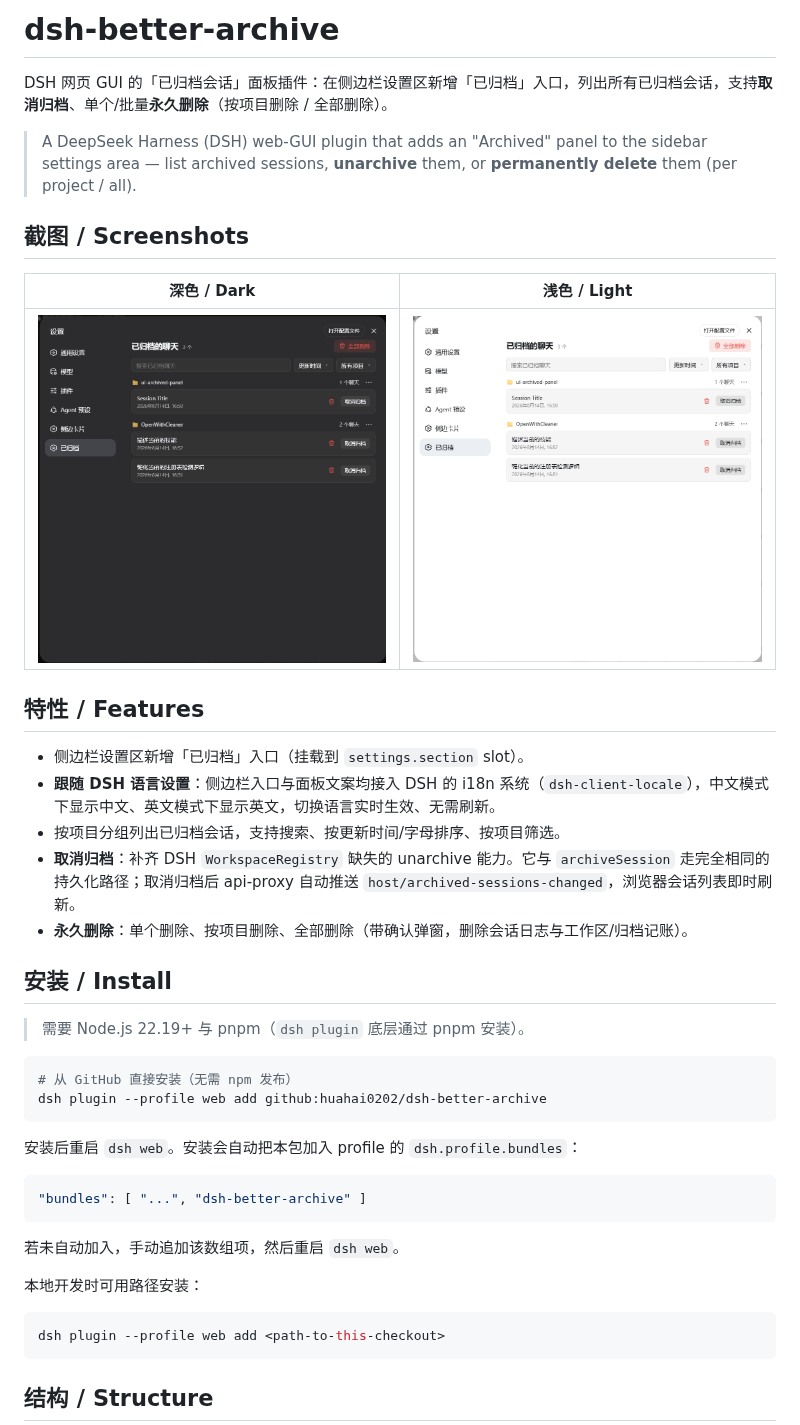
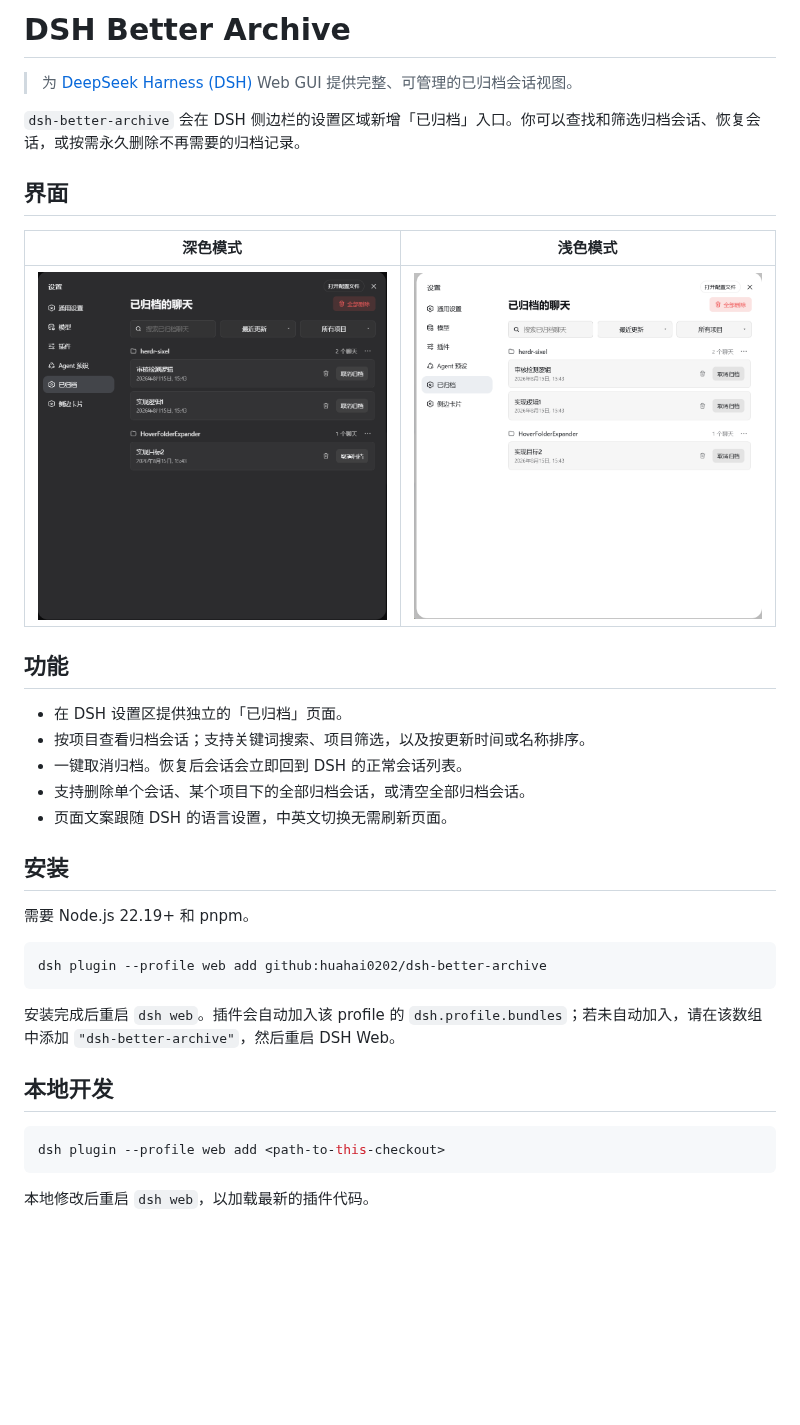
Before and after one commit to huahai0202/dsh-better-archive, a Markdown page: README.md, the part around one of its changes. GitHub-like rendering; pictures changed too: assets/screenshot-dark.png, assets/screenshot-light.png; blank space fills up the shorter version.

Commit message:
Refresh README screenshots and documentation

````diff
--- a/README.md
+++ b/README.md
@@ -1,45 +1,38 @@
-# dsh-better-archive
+# DSH Better Archive
 
-DSH 网页 GUI 的「已归档会话」面板插件：在侧边栏设置区新增「已归档」入口，列出所有已归档会话，支持**取消归档**、单个/批量**永久删除**（按项目删除 / 全部删除）。
+> 为 [DeepSeek Harness (DSH)](https://github.com/deepseek-ai/deepseek-harness) Web GUI 提供完整、可管理的已归档会话视图。
 
-> A DeepSeek Harness (DSH) web-GUI plugin that adds an "Archived" panel to the sidebar settings area — list archived sessions, **unarchive** them, or **permanently delete** them (per project / all).
+`dsh-better-archive` 会在 DSH 侧边栏的设置区域新增「已归档」入口。你可以查找和筛选归档会话、恢复会话，或按需永久删除不再需要的归档记录。
 
-## 截图 / Screenshots
+## 界面
 
-| 深色 / Dark | 浅色 / Light |
-| --- | --- |
-| <img src="./assets/screenshot-dark.png" alt="Dark theme" width="360"/> | <img src="./assets/screenshot-light.png" alt="Light theme" width="360"/> |
+| 深色模式 | 浅色模式 |
+| :---: | :---: |
+| <img src="./assets/screenshot-dark.png" alt="深色模式下的已归档会话页面" width="420" /> | <img src="./assets/screenshot-light.png" alt="浅色模式下的已归档会话页面" width="420" /> |
 
-## 特性 / Features
+## 功能
 
-- 侧边栏设置区新增「已归档」入口（挂载到 `settings.section` slot）。
-- **跟随 DSH 语言设置**：侧边栏入口与面板文案均接入 DSH 的 i18n 系统（`dsh-client-locale`），中文模式下显示中文、英文模式下显示英文，切换语言实时生效、无需刷新。
-- 按项目分组列出已归档会话，支持搜索、按更新时间/字母排序、按项目筛选。
-- **取消归档**：补齐 DSH `WorkspaceRegistry` 缺失的 unarchive 能力。它与 `archiveSession` 走完全相同的持久化路径；取消归档后 api-proxy 自动推送 `host/archived-sessions-changed`，浏览器会话列表即时刷新。
-- **永久删除**：单个删除、按项目删除、全部删除（带确认弹窗，删除会话日志与工作区/归档记账）。
+- 在 DSH 设置区提供独立的「已归档」页面。
+- 按项目查看归档会话；支持关键词搜索、项目筛选，以及按更新时间或名称排序。
+- 一键取消归档。恢复后会话会立即回到 DSH 的正常会话列表。
+- 支持删除单个会话、某个项目下的全部归档会话，或清空全部归档会话。
+- 页面文案跟随 DSH 的语言设置，中英文切换无需刷新页面。
 
-## 安装 / Install
+## 安装
 
-> 需要 Node.js 22.19+ 与 pnpm（`dsh plugin` 底层通过 pnpm 安装）。
+需要 Node.js 22.19+ 和 pnpm。
 
 ```sh
-# 从 GitHub 直接安装（无需 npm 发布）
 dsh plugin --profile web add github:huahai0202/dsh-better-archive
 ```
 
-安装后重启 `dsh web`。安装会自动把本包加入 profile 的 `dsh.profile.bundles`：
+安装完成后重启 `dsh web`。插件会自动加入该 profile 的 `dsh.profile.bundles`；若未自动加入，请在该数组中添加 `"dsh-better-archive"`，然后重启 DSH Web。
 
-```json
-"bundles": [ "...", "dsh-better-archive" ]
-```
-
-若未自动加入，手动追加该数组项，然后重启 `dsh web`。
-
-本地开发时可用路径安装：
+## 本地开发
 
 ```sh
 dsh plugin --profile web add <path-to-this-checkout>
 ```
 
-## 结构 / Structure
+本地修改后重启 `dsh web`，以加载最新的插件代码。
 
````
Also changed, not shown: other parts of README.md (+29 -28 lines).
